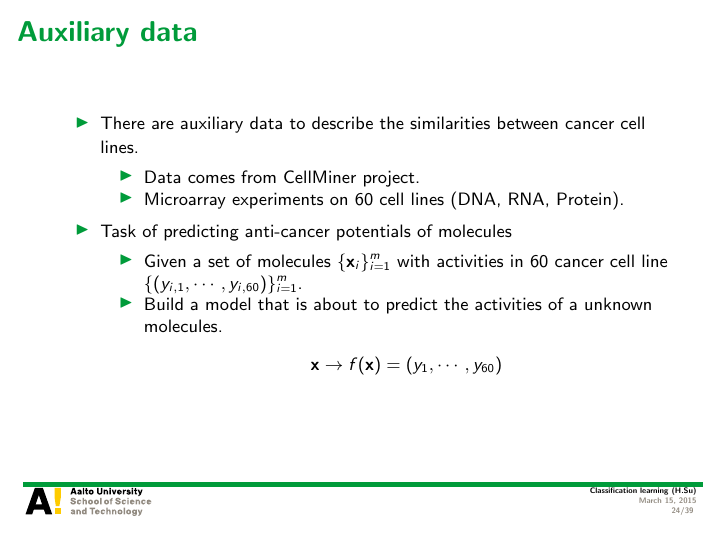
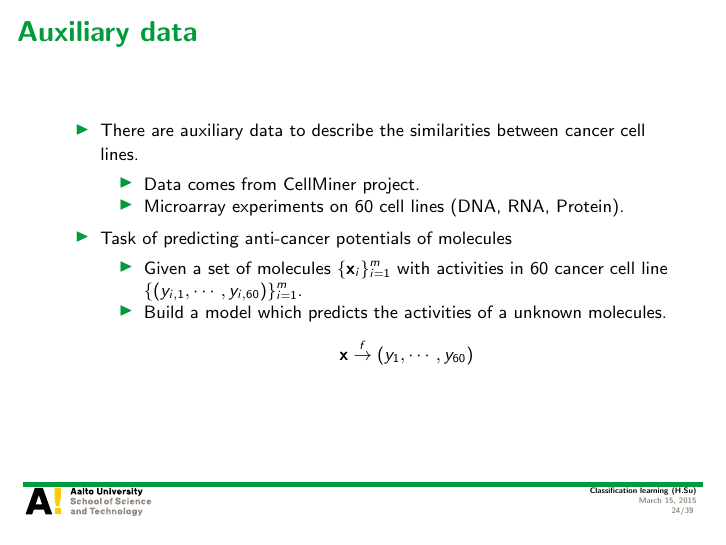
Before and after one commit to hongyusu/Posters_and_Presentations, LaTeX slides (Presentations/T61_6080_special_course_in_bioinformatics2/example.tex): page 24 of 39. Compiled offline with pdfLaTeX.

Commit message:
auto upload

```diff
--- a/Presentations/T61_6080_special_course_in_bioinformatics2/example.tex
+++ b/Presentations/T61_6080_special_course_in_bioinformatics2/example.tex
@@ -444,9 +444,9 @@
 		\begin{itemize}
 			\footnotesize
 			\item Given a set of molecules $\{\vx_i\}_{i=1}^m$ with activities in $60$ cancer cell line $\{(y_{i,1},\cdots,y_{i,60})\}_{i=1}^m$.
-			\item Build a model that is about to predict the activities of a unknown molecules.
+			\item Build a model which predicts the activities of a unknown molecules.
 			\begin{align*}
-				\vx \rightarrow f(\vx) = (y_{1},\cdots,y_{60})
+				\vx \overset{f}{\rightarrow} (y_{1},\cdots,y_{60})
 			\end{align*}
 		\end{itemize}
 	\end{itemize}
```
Also changed, not shown: 1 other file.
